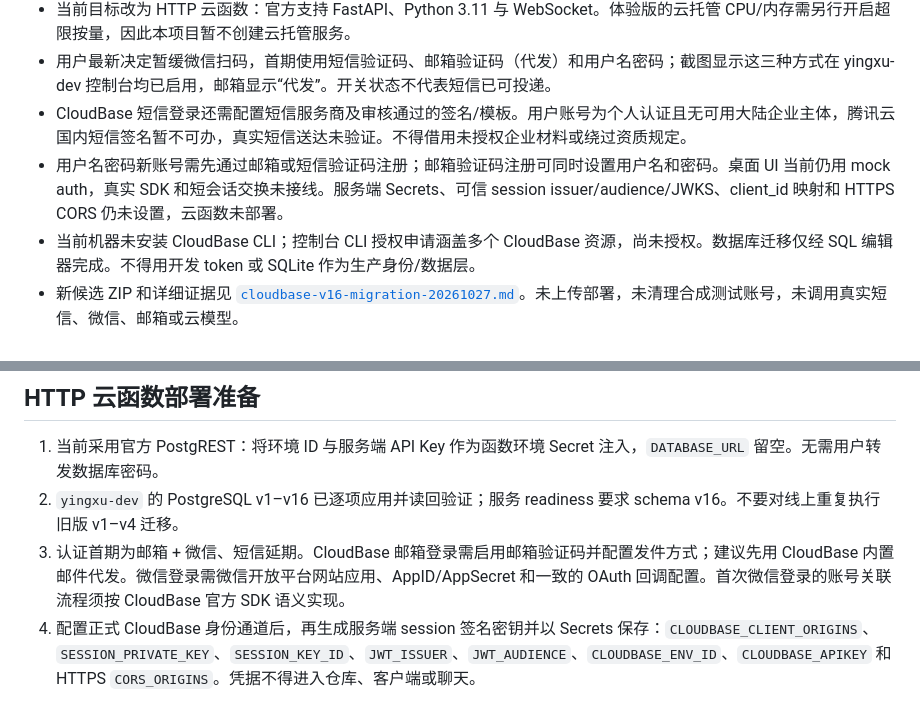
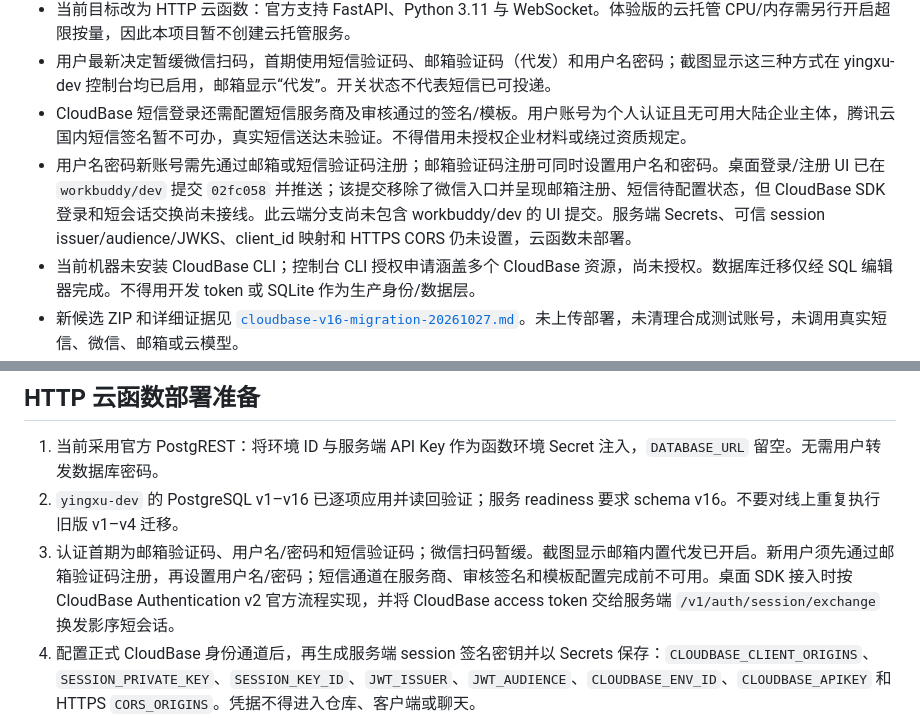
Before and after one commit to new-yingxu/yingxu, a Markdown page: infra/cloud/README.md, 2 parts joined by grey strips. GitHub-like rendering.

Commit message:
docs(cloud): update desktop auth integration handoff

```diff
--- a/infra/cloud/README.md
+++ b/infra/cloud/README.md
@@ -9,7 +9,7 @@
 - 当前目标改为 HTTP 云函数：官方支持 FastAPI、Python 3.11 与 WebSocket。体验版的云托管 CPU/内存需另行开启超限按量，因此本项目暂不创建云托管服务。
 - 用户最新决定暂缓微信扫码，首期使用短信验证码、邮箱验证码（代发）和用户名密码；截图显示这三种方式在 yingxu-dev 控制台均已启用，邮箱显示“代发”。开关状态不代表短信已可投递。
 - CloudBase 短信登录还需配置短信服务商及审核通过的签名/模板。用户账号为个人认证且无可用大陆企业主体，腾讯云国内短信签名暂不可办，真实短信送达未验证。不得借用未授权企业材料或绕过资质规定。
-- 用户名密码新账号需先通过邮箱或短信验证码注册；邮箱验证码注册可同时设置用户名和密码。桌面 UI 当前仍用 mock auth，真实 SDK 和短会话交换未接线。服务端 Secrets、可信 session issuer/audience/JWKS、client_id 映射和 HTTPS CORS 仍未设置，云函数未部署。
+- 用户名密码新账号需先通过邮箱或短信验证码注册；邮箱验证码注册可同时设置用户名和密码。桌面登录/注册 UI 已在 `workbuddy/dev` 提交 `02fc058` 并推送；该提交移除了微信入口并呈现邮箱注册、短信待配置状态，但 CloudBase SDK 登录和短会话交换尚未接线。此云端分支尚未包含 workbuddy/dev 的 UI 提交。服务端 Secrets、可信 session issuer/audience/JWKS、client_id 映射和 HTTPS CORS 仍未设置，云函数未部署。
 - 当前机器未安装 CloudBase CLI；控制台 CLI 授权申请涵盖多个 CloudBase 资源，尚未授权。数据库迁移仅经 SQL 编辑器完成。不得用开发 token 或 SQLite 作为生产身份/数据层。
 - 新候选 ZIP 和详细证据见 [`cloudbase-v16-migration-20261027.md`](../../cloud-service/evidence/cloudbase-v16-migration-20261027.md)。未上传部署，未清理合成测试账号，未调用真实短信、微信、邮箱或云模型。
 
@@ -27,7 +27,7 @@ uvicorn app.main:app --host 127.0.0.1 --port 8080
 
 1. 当前采用官方 PostgREST：将环境 ID 与服务端 API Key 作为函数环境 Secret 注入，`DATABASE_URL` 留空。无需用户转发数据库密码。
 2. `yingxu-dev` 的 PostgreSQL v1–v16 已逐项应用并读回验证；服务 readiness 要求 schema v16。不要对线上重复执行旧版 v1–v4 迁移。
-3. 认证首期为邮箱 + 微信、短信延期。CloudBase 邮箱登录需启用邮箱验证码并配置发件方式；建议先用 CloudBase 内置邮件代发。微信登录需微信开放平台网站应用、AppID/AppSecret 和一致的 OAuth 回调配置。首次微信登录的账号关联流程须按 CloudBase 官方 SDK 语义实现。
+3. 认证首期为邮箱验证码、用户名/密码和短信验证码；微信扫码暂缓。截图显示邮箱内置代发已开启。新用户须先通过邮箱验证码注册，再设置用户名/密码；短信通道在服务商、审核签名和模板配置完成前不可用。桌面 SDK 接入时按 CloudBase Authentication v2 官方流程实现，并将 CloudBase access token 交给服务端 `/v1/auth/session/exchange` 换发影序短会话。
 4. 配置正式 CloudBase 身份通道后，再生成服务端 session 签名密钥并以 Secrets 保存：`CLOUDBASE_CLIENT_ORIGINS`、`SESSION_PRIVATE_KEY`、`SESSION_KEY_ID`、`JWT_ISSUER`、`JWT_AUDIENCE`、`CLOUDBASE_ENV_ID`、`CLOUDBASE_APIKEY` 和 HTTPS `CORS_ORIGINS`。凭据不得进入仓库、客户端或聊天。
 5. 使用 `python3 infra/cloud/prepare_function_context.py` 生成 Linux/Python 3.11 函数上下文，并校验源文件、锁定依赖和候选包哈希。
 6. 只有身份渠道和 Secrets 完成后，才在体验环境部署已验证的 schema16 候选。部署后记录函数版本/路径和访问策略；验证 `/healthz`、`/readyz`、账号交换、PostgreSQL 读写、WebSocket 与回滚。
```
Also changed, not shown: cloud-service/README.md (+1 -1 lines).
